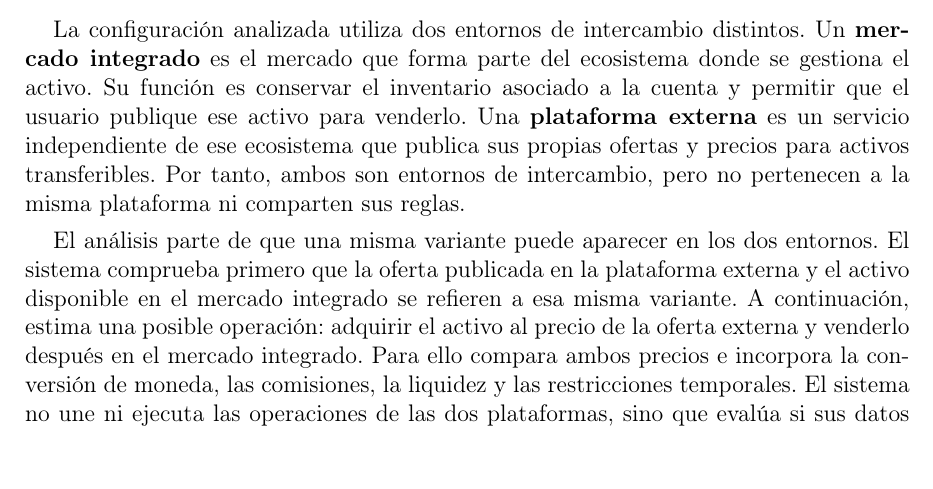
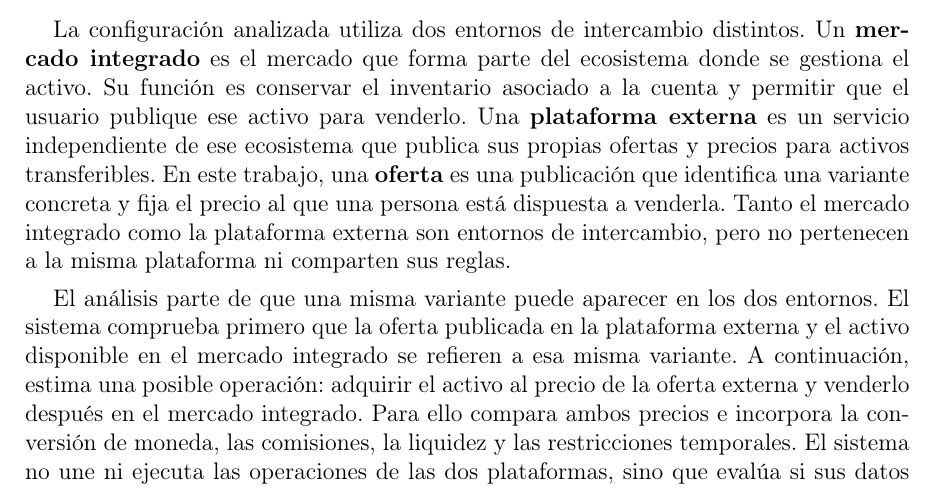
Before and after one commit to STOSKR/TFM-CSFlipper, a LaTeX thesis (TFM/main.tex, which reads TFM/sections/02_marco_teorico.tex): part of page 20 of 66, cut so that both start at the same text. Compiled offline with pdfLaTeX.

Commit message:
docs(tfm): define oferta en el glosario

```diff
--- a/TFM/sections/02_marco_teorico.tex
+++ b/TFM/sections/02_marco_teorico.tex
@@ -21,7 +21,7 @@ Los mercados cerrados delimitan lo que queda fuera del alcance de este trabajo,
 
 \subsection{Configuración analizada}
 
-La configuración analizada utiliza dos entornos de intercambio distintos. Un \textbf{mercado integrado} es el mercado que forma parte del ecosistema donde se gestiona el activo. Su función es conservar el inventario asociado a la cuenta y permitir que el usuario publique ese activo para venderlo. Una \textbf{plataforma externa} es un servicio independiente de ese ecosistema que publica sus propias ofertas y precios para activos transferibles. Por tanto, ambos son entornos de intercambio, pero no pertenecen a la misma plataforma ni comparten sus reglas.
+La configuración analizada utiliza dos entornos de intercambio distintos. Un \textbf{mercado integrado} es el mercado que forma parte del ecosistema donde se gestiona el activo. Su función es conservar el inventario asociado a la cuenta y permitir que el usuario publique ese activo para venderlo. Una \textbf{plataforma externa} es un servicio independiente de ese ecosistema que publica sus propias ofertas y precios para activos transferibles. En este trabajo, una \textbf{oferta} es una publicación que identifica una variante concreta y fija el precio al que una persona está dispuesta a venderla. Tanto el mercado integrado como la plataforma externa son entornos de intercambio, pero no pertenecen a la misma plataforma ni comparten sus reglas.
 
 El análisis parte de que una misma variante puede aparecer en los dos entornos. El sistema comprueba primero que la oferta publicada en la plataforma externa y el activo disponible en el mercado integrado se refieren a esa misma variante. A continuación, estima una posible operación: adquirir el activo al precio de la oferta externa y venderlo después en el mercado integrado. Para ello compara ambos precios e incorpora la conversión de moneda, las comisiones, la liquidez y las restricciones temporales. El sistema no une ni ejecuta las operaciones de las dos plataformas, sino que evalúa si sus datos permiten plantear esa operación.
 
```
Also changed, not shown: TFM/sections/00_glosario.tex (+1 -0 lines), TFM/main.pdf.
